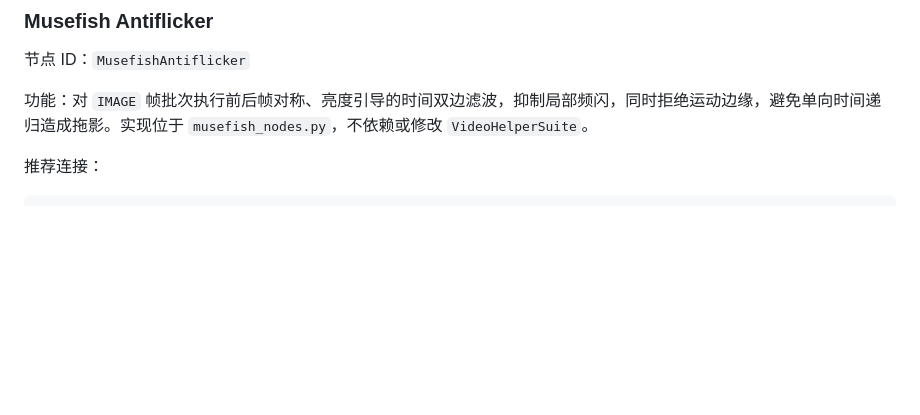
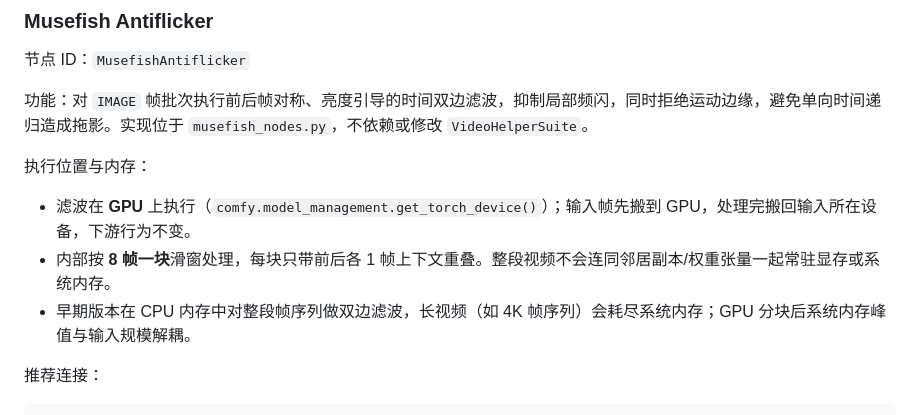
Before and after one commit to Brian98Z/ComfyUI-Musefish-Nodes, a Markdown page: README.md, the part around the change. GitHub-like rendering; blank space fills up the shorter version.

Commit message:
Document GPU chunked execution in antiflicker README

```diff
--- a/README.md
+++ b/README.md
@@ -8,6 +8,12 @@ ComfyUI 节点集合，当前提供 PiD 视频批处理超分与频闪抑制节
 节点 ID：`MusefishAntiflicker`
 
 功能：对 `IMAGE` 帧批次执行前后帧对称、亮度引导的时间双边滤波，抑制局部频闪，同时拒绝运动边缘，避免单向时间递归造成拖影。实现位于 `musefish_nodes.py`，不依赖或修改 `VideoHelperSuite`。
+
+执行位置与内存：
+
+- 滤波在 **GPU** 上执行（`comfy.model_management.get_torch_device()`）；输入帧先搬到 GPU，处理完搬回输入所在设备，下游行为不变。
+- 内部按 **8 帧一块**滑窗处理，每块只带前后各 1 帧上下文重叠。整段视频不会连同邻居副本/权重张量一起常驻显存或系统内存。
+- 早期版本在 CPU 内存中对整段帧序列做双边滤波，长视频（如 4K 帧序列）会耗尽系统内存；GPU 分块后系统内存峰值与输入规模解耦。
 
 推荐连接：
 
```
